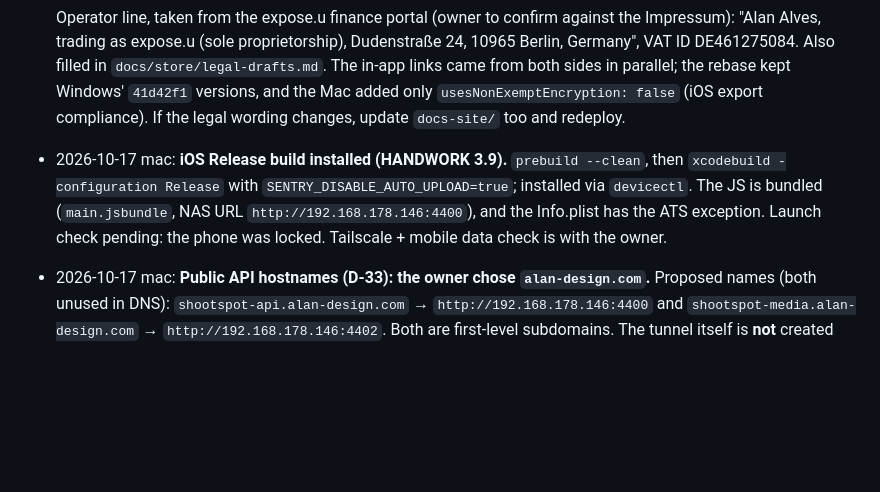
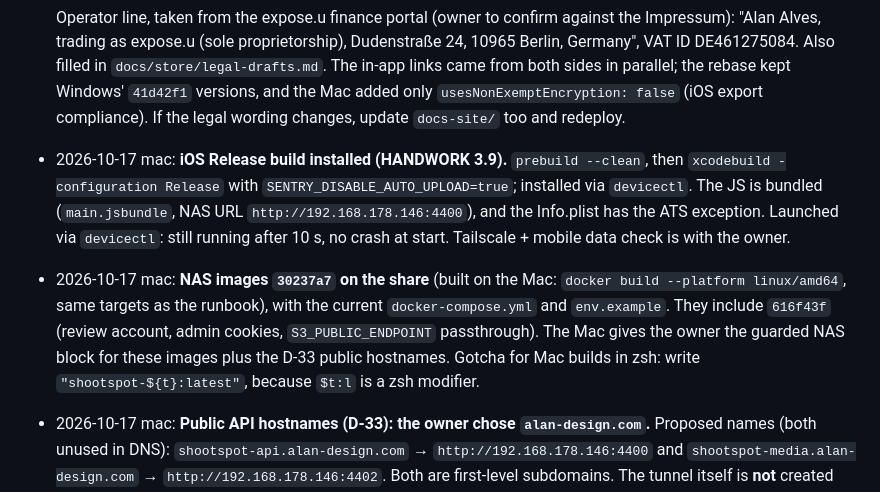
Before and after one commit to noobsaibot666/shootspot, a Markdown page: state/windows-macos-handoff.md, the part around the change. GitHub-like rendering; blank space fills up the shorter version.

Commit message:
state: iOS Release build runs; NAS images 30237a7 on the share; HANDWORK 4.5 done
Co-Authored-By: Claude Opus 5.5 (1M context) <noreply@anthropic.com>

```diff
--- a/state/windows-macos-handoff.md
+++ b/state/windows-macos-handoff.md
@@ -76,7 +76,9 @@ Rules:
 
   Operator line, taken from the expose.u finance portal (owner to confirm against the Impressum): "Alan Alves, trading as expose.u (sole proprietorship), Dudenstraße 24, 10965 Berlin, Germany", VAT ID DE461275084. Also filled in `docs/store/legal-drafts.md`. The in-app links came from both sides in parallel; the rebase kept Windows' `41d42f1` versions, and the Mac added only `usesNonExemptEncryption: false` (iOS export compliance). If the legal wording changes, update `docs-site/` too and redeploy.
 
-- 2026-10-17 mac: **iOS Release build installed (HANDWORK 3.9).** `prebuild --clean`, then `xcodebuild -configuration Release` with `SENTRY_DISABLE_AUTO_UPLOAD=true`; installed via `devicectl`. The JS is bundled (`main.jsbundle`, NAS URL `http://192.168.178.146:4400`), and the Info.plist has the ATS exception. Launch check pending: the phone was locked. Tailscale + mobile data check is with the owner.
+- 2026-10-17 mac: **iOS Release build installed (HANDWORK 3.9).** `prebuild --clean`, then `xcodebuild -configuration Release` with `SENTRY_DISABLE_AUTO_UPLOAD=true`; installed via `devicectl`. The JS is bundled (`main.jsbundle`, NAS URL `http://192.168.178.146:4400`), and the Info.plist has the ATS exception. Launched via `devicectl`: still running after 10 s, no crash at start. Tailscale + mobile data check is with the owner.
+
+- 2026-10-17 mac: **NAS images `30237a7` on the share** (built on the Mac: `docker build --platform linux/amd64`, same targets as the runbook), with the current `docker-compose.yml` and `env.example`. They include `616f43f` (review account, admin cookies, `S3_PUBLIC_ENDPOINT` passthrough). The Mac gives the owner the guarded NAS block for these images plus the D-33 public hostnames. Gotcha for Mac builds in zsh: write `"shootspot-${t}:latest"`, because `$t:l` is a zsh modifier.
 
 - 2026-10-17 mac: **Public API hostnames (D-33): the owner chose `alan-design.com`.** Proposed names (both unused in DNS): `shootspot-api.alan-design.com` → `http://192.168.178.146:4400` and `shootspot-media.alan-design.com` → `http://192.168.178.146:4402`. Both are first-level subdomains. The tunnel itself is **not** created yet. **→ windows:** send the owner the NAS `.env` block for these names. The Cloudflare tunnel routes are set up together with the owner (never `:4401`).
 
```
Also changed, not shown: docs/HANDWORK.md (+1 -1 lines).
